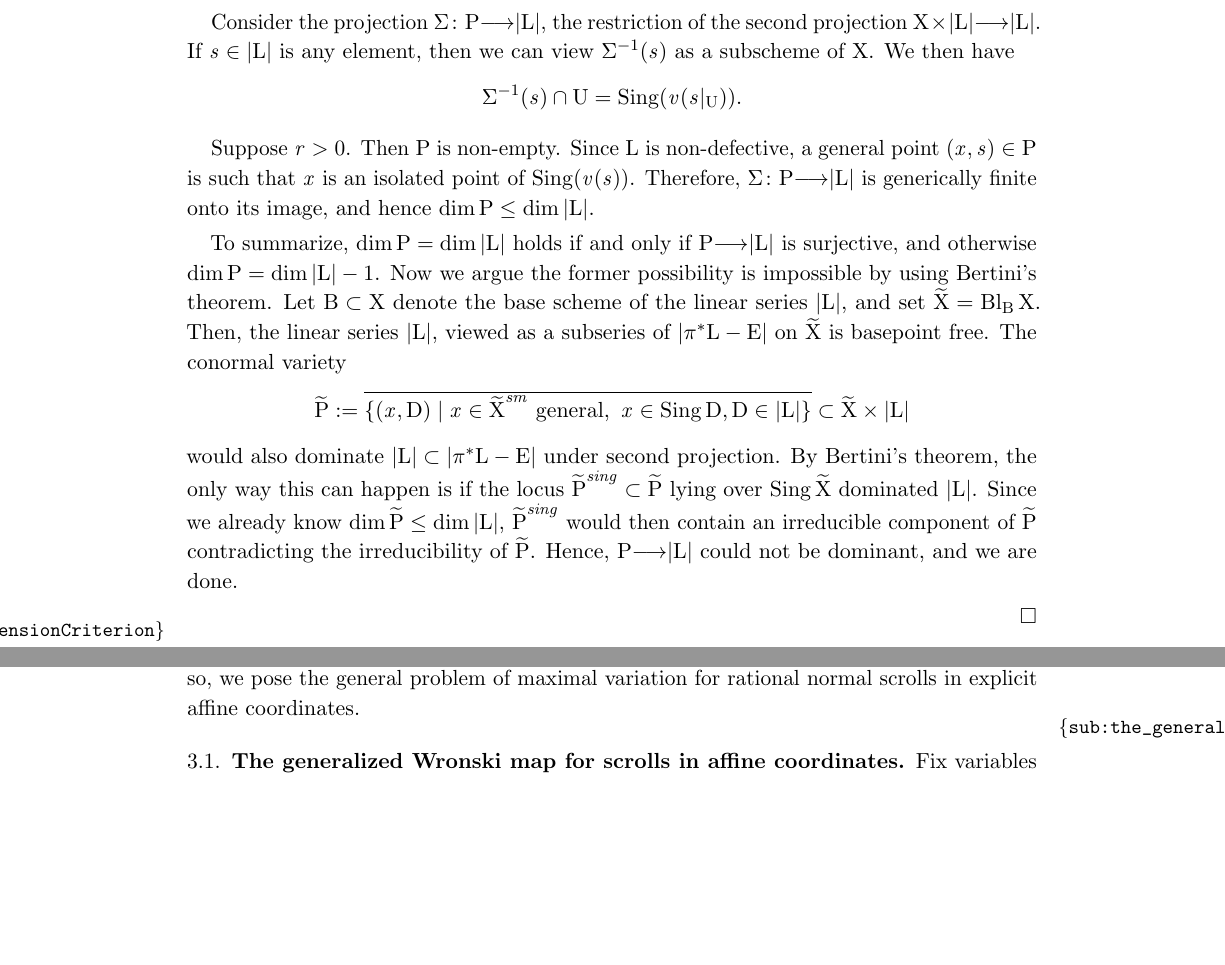
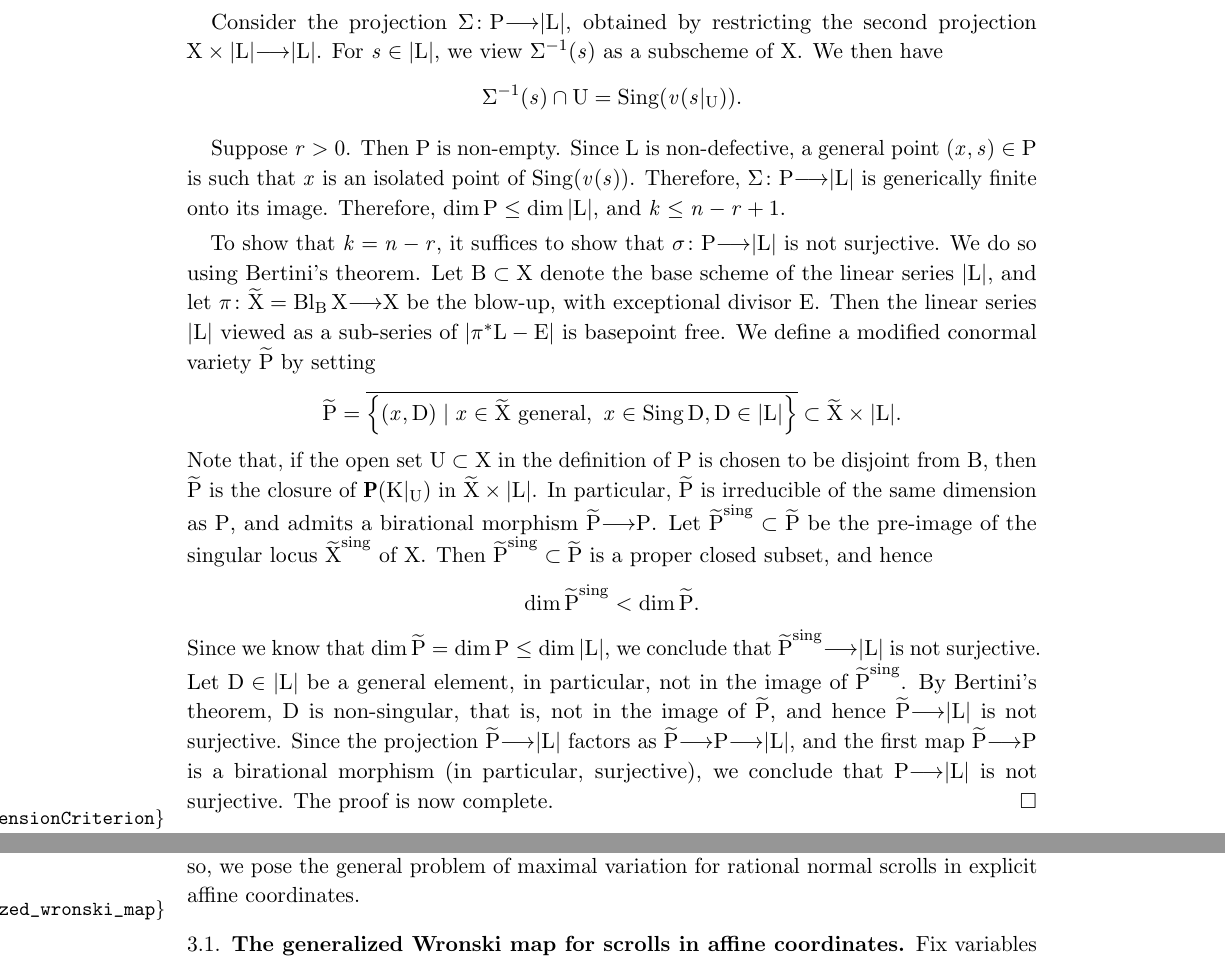
Before and after one commit to deopurkar/ProjectionAndRamification, a LaTeX paper (ProjectionandRamificationEDIT.tex): two parts of pages 8 and 13 of 43 before the commit and two parts of pages 8 and 14 of 43 after it, joined at a grey line, cut so that both start at the same text, the shorter picture padded with empty space. Compiled offline with pdfLaTeX.

Commit message:
Wrote a direct argument for prop:dimension.

```diff
--- a/ProjectionandRamificationEDIT.tex
+++ b/ProjectionandRamificationEDIT.tex
@@ -350,8 +350,8 @@ The \emph{conormal variety of $L$}, denoted by $P_L$, is the closure of $\P(K|_U
   Then $k \geq n-r$.
   The statement of the proposition is equivalent to showing that if $k > 0$, then $k = n-r$.
 
-  Consider the projection $\Sigma \from P \to |L|$, the restriction of the second projection $X \times |L| \to |L|$.
-  If $s \in |L|$ is any element, then we can view $\Sigma^{-1}(s)$ as a subscheme of $X$.
+  Consider the projection $\Sigma \from P \to |L|$, obtained by restricting the second projection $X \times |L| \to |L|$.
+  For $s \in |L|$, we view $\Sigma^{-1}(s)$ as a subscheme of $X$.
   We then have
   \begin{align*}
     \Sigma^{-1}(s) \cap U = \sing(v(s|_{U})).
@@ -360,10 +360,25 @@ The \emph{conormal variety of $L$}, denoted by $P_L$, is the closure of $\P(K|_U
   Suppose $r>0$.
   Then $P$ is non-empty.
   Since $L$ is non-defective, a general point $(x,s) \in P$ is such that $x$ is an isolated point of $\sing(v(s))$.
-  Therefore, $\Sigma \from P \to |L|$ is generically finite onto its image, and hence $\dim P \leq \dim |L|$.
-
-  To summarize, $\dm P = \dm |L|$ holds if and only if $P \to |L|$ is surjective, and otherwise $\dm P = \dm |L| -1$.  Now we argue the former possibility is impossible by using Bertini's theorem.  Let $B \subset X$ denote the base scheme of the linear series $|L|$, and set $\widetilde{X} = \Bl_{B}X$. Then, the linear series $|L|$, viewed as a subseries of $|\pi^{*}L-E|$ on $\widetilde{X}$ is basepoint free.  The conormal variety $$\widetilde{P} := \overline{\{(x,D) \mid x \in \widetilde{X}^{sm} \,\, \text{general}, \,\, x \in \sing D, D \in|L|\}} \subset \widetilde{X} \times |L|$$ would also dominate $|L| \subset |\pi^{*}L-E|$ under second projection. By Bertini's theorem, the only way this can happen is if the locus $\widetilde{P}^{sing} \subset \widetilde{P}$ lying over $\sing \widetilde{X}$ dominated $|L|$.  Since we already know $\dm \widetilde{P} \leq \dm |L|$, $\widetilde{P}^{sing}$ would then contain an irreducible component of $\widetilde{P}$ contradicting the irreducibility of $\widetilde{P}$. Hence, $P \to |L|$ could not be dominant, and we are done.
-
+  Therefore, $\Sigma \from P \to |L|$ is generically finite onto its image.
+  Therefore, $\dim P \leq \dim |L|$, and $k \leq n-r+1$.
+
+  To show that $k = n-r$, it suffices to show that $\sigma \from P \to |L|$ is not surjective.
+  We do so using Bertini's theorem.
+  Let $B \subset X$ denote the base scheme of the linear series $|L|$, and let $\pi \from \widetilde X = \Bl_{B}X \to X$ be the blow-up, with exceptional divisor $E$.
+  Then the linear series $|L|$ viewed as a sub-series of $|\pi^*L - E|$ is basepoint free.
+  We define a modified conormal variety $\widetilde P$ by setting
+  \[\widetilde{P} = \overline{\left\{(x,D) \mid x \in \widetilde{X} \text{ general}, \,\, x \in \sing D, D \in|L|\right\}} \subset \widetilde{X} \times |L|.\]
+  Note that, if the open set $U \subset X$ in the definition of $P$ is chosen to be disjoint from $B$, then $\widetilde P$ is the closure of $\P(K|_U)$ in $\widetilde X \times |L|$.
+  In particular, $\widetilde P$ is irreducible of the same dimension as $P$, and admits a birational morphism $\widetilde P \to P$.
+  Let $\widetilde P^{\rm sing} \subset \widetilde P$ be the pre-image of the singular locus $\widetilde X^{\rm sing}$ of $X$.
+  Then $\widetilde P^{\rm sing} \subset \widetilde P$ is a proper closed subset, and hence
+  \[ \dim \widetilde P^{\rm sing} < \dim \widetilde P.\]
+  Since we know that $\dim \widetilde P = \dim P \leq \dim |L|$, we conclude that $\widetilde P^{\rm sing} \to |L|$ is not surjective.
+  Let $D \in |L|$ be a general element, in particular, not in the image of $\widetilde P^{\rm sing}$.
+  By Bertini's theorem, $D$ is non-singular, that is, not in the image of $\widetilde P$, and hence $\widetilde P \to |L|$ is not surjective.
+  Since the projection $\widetilde P \to |L|$ factors as $\widetilde P \to P \to |L|$, and the first map $\widetilde P \to P$ is a birational morphism (in particular, surjective), we conclude that $P \to |L|$ is not surjective.
+  The proof is now complete.
 \end{proof}
 
 \begin{proposition}
```
Also changed, not shown: ProjectionandRamificationEDIT.pdf.
